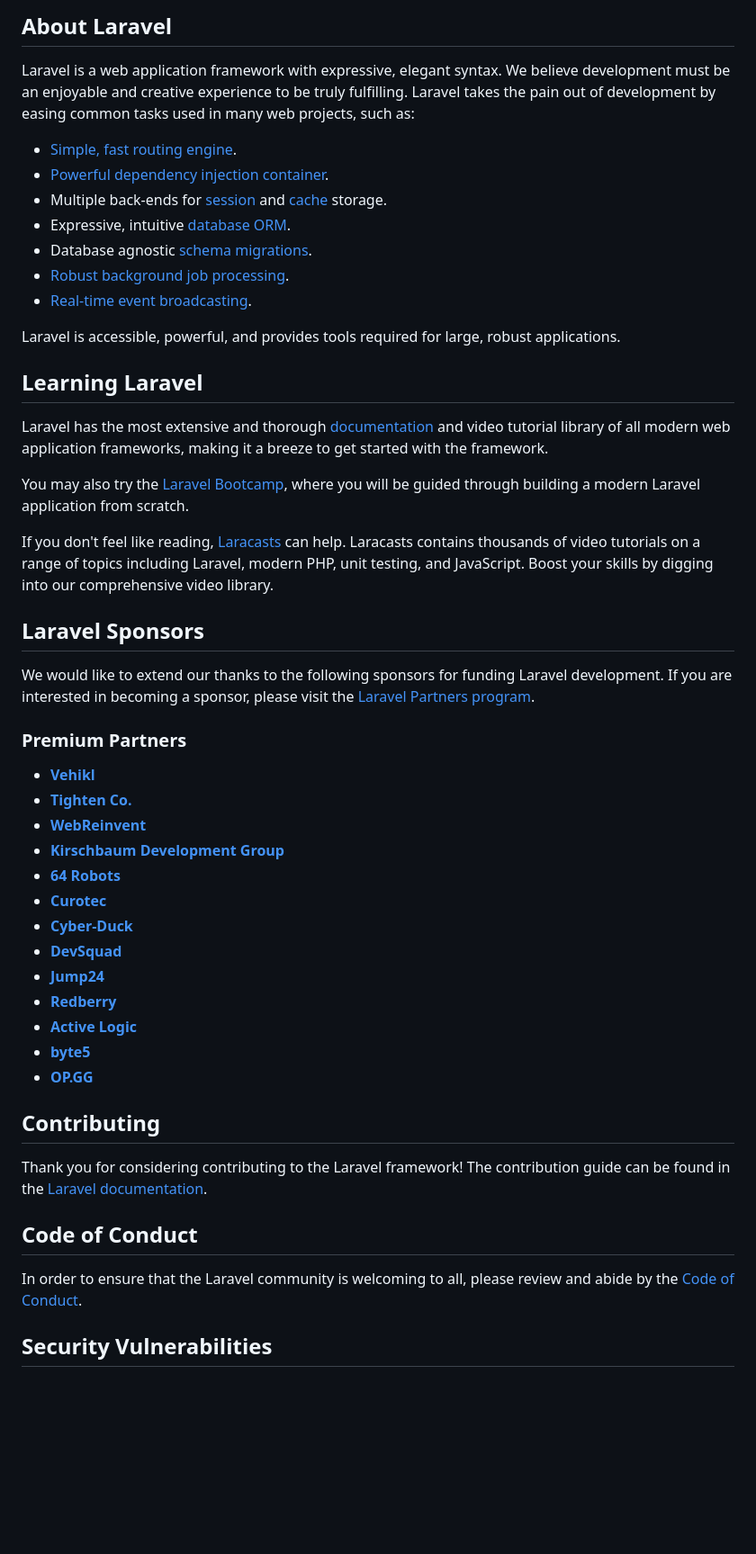
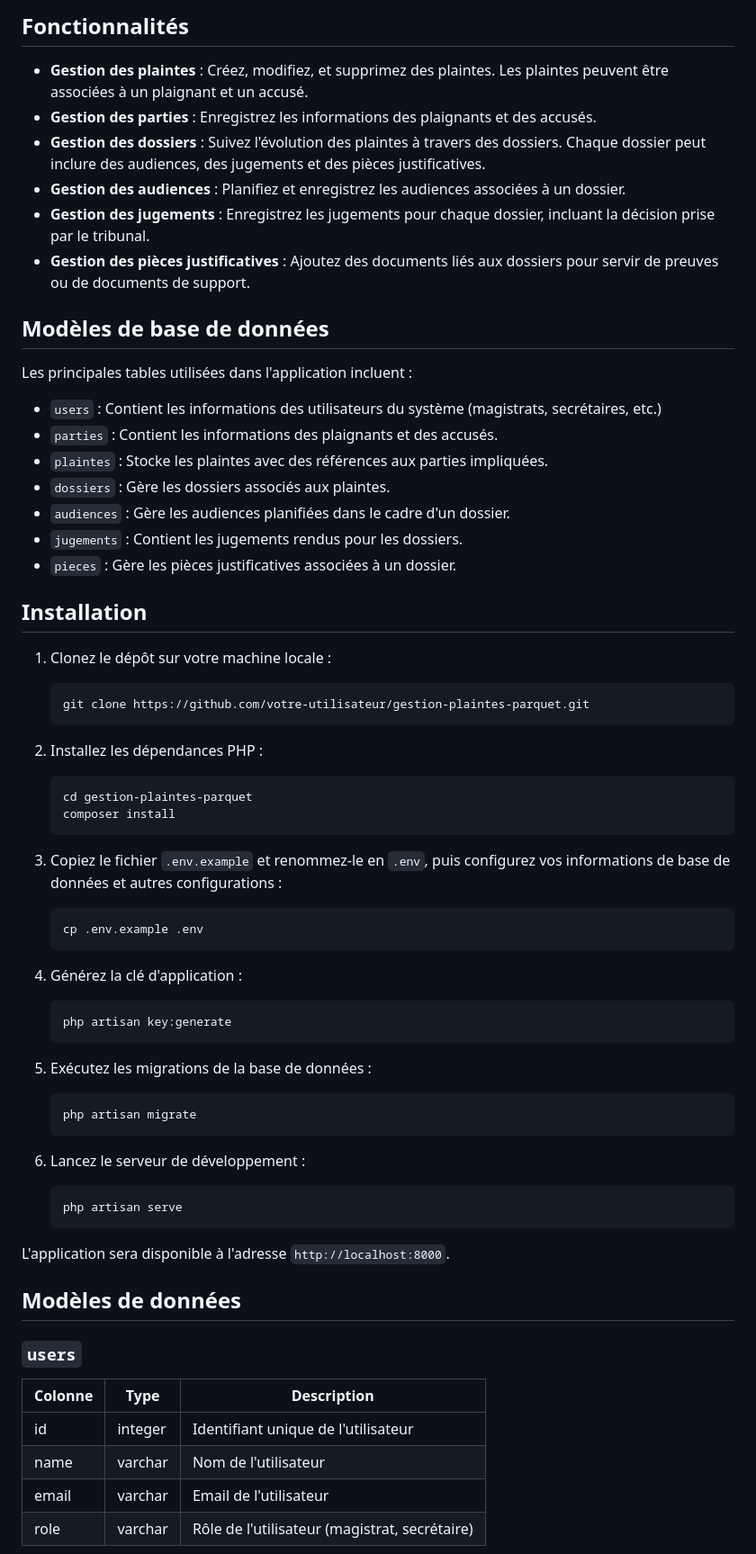
Before and after one commit to paulkafanda/Juns-Parquet, a Markdown page: README.md, the part around one of its changes. Shown at 90% size. Rendered like a GitHub page; blank space fills up the shorter version.

Commit message:
--fix readme

````diff
--- a/README.md
+++ b/README.md
@@ -9,53 +4,69 @@
 
-## About Laravel
+## Fonctionnalités
 
-Laravel is a web application framework with expressive, elegant syntax. We believe development must be an enjoyable and creative experience to be truly fulfilling. Laravel takes the pain out of development by easing common tasks used in many web projects, such as:
+- **Gestion des plaintes** : Créez, modifiez, et supprimez des plaintes. Les plaintes peuvent être associées à un plaignant et un accusé.
+- **Gestion des parties** : Enregistrez les informations des plaignants et des accusés.
+- **Gestion des dossiers** : Suivez l'évolution des plaintes à travers des dossiers. Chaque dossier peut inclure des audiences, des jugements et des pièces justificatives.
+- **Gestion des audiences** : Planifiez et enregistrez les audiences associées à un dossier.
+- **Gestion des jugements** : Enregistrez les jugements pour chaque dossier, incluant la décision prise par le tribunal.
+- **Gestion des pièces justificatives** : Ajoutez des documents liés aux dossiers pour servir de preuves ou de documents de support.
 
-- [Simple, fast routing engine](https://laravel.com/docs/routing).
-- [Powerful dependency injection container](https://laravel.com/docs/container).
-- Multiple back-ends for [session](https://laravel.com/docs/session) and [cache](https://laravel.com/docs/cache) storage.
-- Expressive, intuitive [database ORM](https://laravel.com/docs/eloquent).
-- Database agnostic [schema migrations](https://laravel.com/docs/migrations).
-- [Robust background job processing](https://laravel.com/docs/queues).
-- [Real-time event broadcasting](https://laravel.com/docs/broadcasting).
+## Modèles de base de données
 
-Laravel is accessible, powerful, and provides tools required for large, robust applications.
+Les principales tables utilisées dans l'application incluent :
 
-## Learning Laravel
+- `users` : Contient les informations des utilisateurs du système (magistrats, secrétaires, etc.)
+- `parties` : Contient les informations des plaignants et des accusés.
+- `plaintes` : Stocke les plaintes avec des références aux parties impliquées.
+- `dossiers` : Gère les dossiers associés aux plaintes.
+- `audiences` : Gère les audiences planifiées dans le cadre d'un dossier.
+- `jugements` : Contient les jugements rendus pour les dossiers.
+- `pieces` : Gère les pièces justificatives associées à un dossier.
 
-Laravel has the most extensive and thorough [documentation](https://laravel.com/docs) and video tutorial library of all modern web application frameworks, making it a breeze to get started with the framework.
+## Installation
 
-You may also try the [Laravel Bootcamp](https://bootcamp.laravel.com), where you will be guided through building a modern Laravel application from scratch.
+1. Clonez le dépôt sur votre machine locale :
+   ```bash
+   git clone https://github.com/votre-utilisateur/gestion-plaintes-parquet.git
+   ```
 
-If you don't feel like reading, [Laracasts](https://laracasts.com) can help. Laracasts contains thousands of video tutorials on a range of topics including Laravel, modern PHP, unit testing, and JavaScript. Boost your skills by digging into our comprehensive video library.
+2. Installez les dépendances PHP :
+   ```bash
+   cd gestion-plaintes-parquet
+   composer install
+   ```
 
-## Laravel Sponsors
+3. Copiez le fichier `.env.example` et renommez-le en `.env`, puis configurez vos informations de base de données et autres configurations :
 
-We would like to extend our thanks to the following sponsors for funding Laravel development. If you are interested in becoming a sponsor, please visit the [Laravel Partners program](https://partners.laravel.com).
+   ```bash
+   cp .env.example .env
+   ```
 
-### Premium Partners
+4. Générez la clé d'application :
+   ```bash
+   php artisan key:generate
+   ```
 
-- **[Vehikl](https://vehikl.com/)**
-- **[Tighten Co.](https://tighten.co)**
-- **[WebReinvent](https://webreinvent.com/)**
-- **[Kirschbaum Development Group](https://kirschbaumdevelopment.com)**
-- **[64 Robots](https://64robots.com)**
-- **[Curotec](https://www.curotec.com/services/technologies/laravel/)**
-- **[Cyber-Duck](https://cyber-duck.co.uk)**
-- **[DevSquad](https://devsquad.com/hire-laravel-developers)**
-- **[Jump24](https://jump24.co.uk)**
-- **[Redberry](https://redberry.international/laravel/)**
-- **[Active Logic](https://activelogic.com)**
-- **[byte5](https://byte5.de)**
-- **[OP.GG](https://op.gg)**
+5. Exécutez les migrations de la base de données :
+   ```bash
+   php artisan migrate
+   ```
 
-## Contributing
+6. Lancez le serveur de développement :
+   ```bash
+   php artisan serve
+   ```
 
-Thank you for considering contributing to the Laravel framework! The contribution guide can be found in the [Laravel documentation](https://laravel.com/docs/contributions).
+L'application sera disponible à l'adresse `http://localhost:8000`.
 
-## Code of Conduct
+## Modèles de données
 
-In order to ensure that the Laravel community is welcoming to all, please review and abide by the [Code of Conduct](https://laravel.com/docs/contributions#code-of-conduct).
+### `users`
 
-## Security Vulnerabilities
+| Colonne         | Type     | Description                                   |
+|-----------------|----------|-----------------------------------------------|
+| id              | integer  | Identifiant unique de l'utilisateur           |
+| name            | varchar  | Nom de l'utilisateur                          |
+| email           | varchar  | Email de l'utilisateur                        |
+| role            | varchar  | Rôle de l'utilisateur (magistrat, secrétaire) |
 
````
Also changed, not shown: other parts of README.md (+54 -9 lines).
